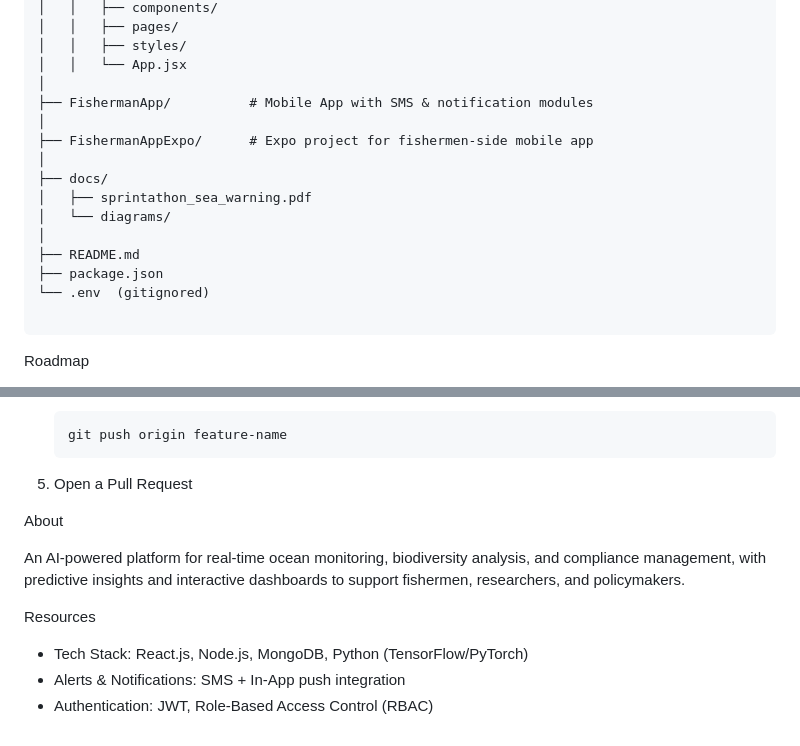
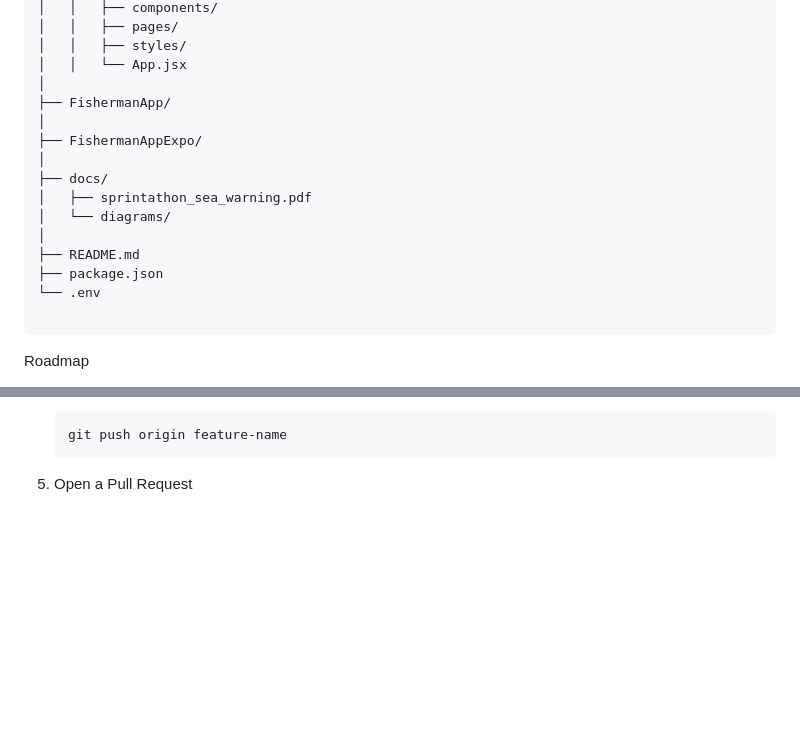
Before and after one commit to S-PRITHIKA/AI-Powered-Early-Warning-Prediction-System, a Markdown page: README.md, 2 parts joined by grey strips. GitHub-like rendering; blank space fills up the shorter version.

`````diff
--- a/README.md
+++ b/README.md
@@ -74,9 +74,9 @@ project-root/
 │   │   ├── styles/
 │   │   └── App.jsx
 │
-├── FishermanApp/          # Mobile App with SMS & notification modules
+├── FishermanApp/
 │
-├── FishermanAppExpo/      # Expo project for fishermen-side mobile app
+├── FishermanAppExpo/
 │
 ├── docs/
 │   ├── sprintathon_sea_warning.pdf
@@ -84,7 +84,7 @@ project-root/
 │
 ├── README.md
 ├── package.json
-└── .env  (gitignored)
+└── .env
 
 ````
 
@@ -119,13 +119,3 @@ We welcome contributions from developers, researchers, and environmental experts
    git push origin feature-name
    ```
 5. Open a Pull Request
-
-About
-
-An AI-powered platform for real-time ocean monitoring, biodiversity analysis, and compliance management, with predictive insights and interactive dashboards to support fishermen, researchers, and policymakers.
-
- Resources
-
-* Tech Stack: React.js, Node.js, MongoDB, Python (TensorFlow/PyTorch)
-* Alerts & Notifications: SMS + In-App push integration
-* Authentication: JWT, Role-Based Access Control (RBAC)
`````
Also changed, not shown: other parts of README.md (+1 -1 lines).
